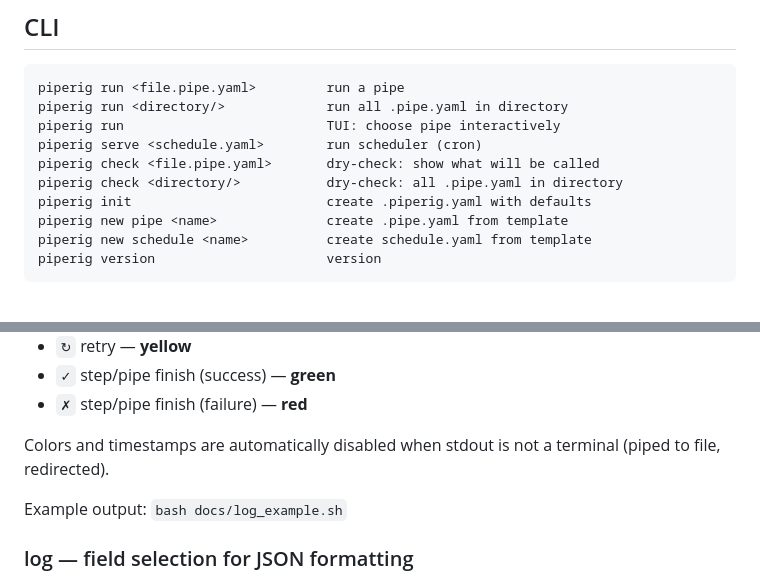
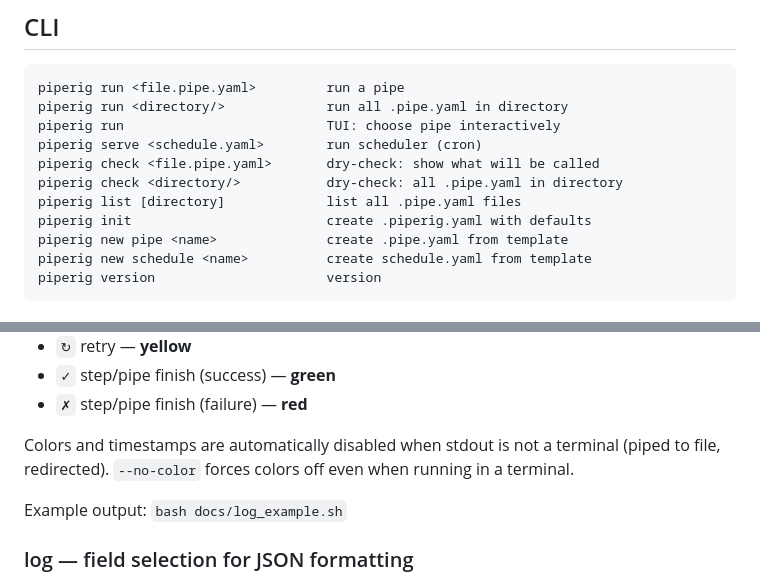
Before and after one commit to joarhal/piperig, a Markdown page: docs/SPEC.md, 2 parts joined by grey strips. Drawn GitHub-style.

```diff
--- a/docs/SPEC.md
+++ b/docs/SPEC.md
@@ -456,6 +471,7 @@ piperig run                          TUI: choose pipe interactively
 piperig serve <schedule.yaml>        run scheduler (cron)
 piperig check <file.pipe.yaml>       dry-check: show what will be called
 piperig check <directory/>           dry-check: all .pipe.yaml in directory
+piperig list [directory]             list all .pipe.yaml files
 piperig init                         create .piperig.yaml with defaults
 piperig new pipe <name>              create .pipe.yaml from template
 piperig new schedule <name>          create schedule.yaml from template
@@ -685,7 +731,7 @@ Icons and colors:
 - `✓` step/pipe finish (success) — **green**
 - `✗` step/pipe finish (failure) — **red**
 
-Colors and timestamps are automatically disabled when stdout is not a terminal (piped to file, redirected).
+Colors and timestamps are automatically disabled when stdout is not a terminal (piped to file, redirected). `--no-color` forces colors off even when running in a terminal.
 
 Example output: `bash docs/log_example.sh`
 
```
Also changed, not shown: other parts of docs/SPEC.md (+46 -1 lines).
